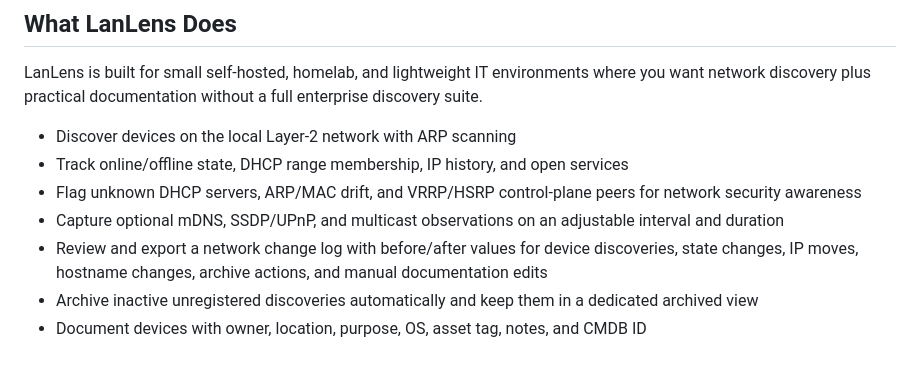
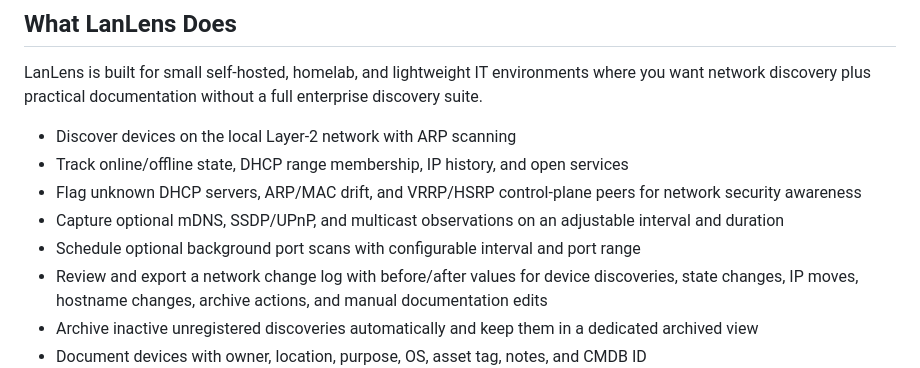
Before and after one commit to AlexRosbach/LanLens, a Markdown page: README.md, the part around the change. Drawn GitHub-style.

Commit message:
b20260604-1106 Add port scan schedule settings

```diff
--- a/README.md
+++ b/README.md
@@ -27,6 +27,7 @@ LanLens is built for small self-hosted, homelab, and lightweight IT environments
 - Track online/offline state, DHCP range membership, IP history, and open services
 - Flag unknown DHCP servers, ARP/MAC drift, and VRRP/HSRP control-plane peers for network security awareness
 - Capture optional mDNS, SSDP/UPnP, and multicast observations on an adjustable interval and duration
+- Schedule optional background port scans with configurable interval and port range
 - Review and export a network change log with before/after values for device discoveries, state changes, IP moves, hostname changes, archive actions, and manual documentation edits
 - Archive inactive unregistered discoveries automatically and keep them in a dedicated archived view
 - Document devices with owner, location, purpose, OS, asset tag, notes, and CMDB ID
```
Also changed, not shown: CHANGELOG.md (+1 -0 lines), docs/documentation.md (+4 -3 lines), docs/screenshots/lanlens-port-scan-cadence.png (added), 8 other files.
